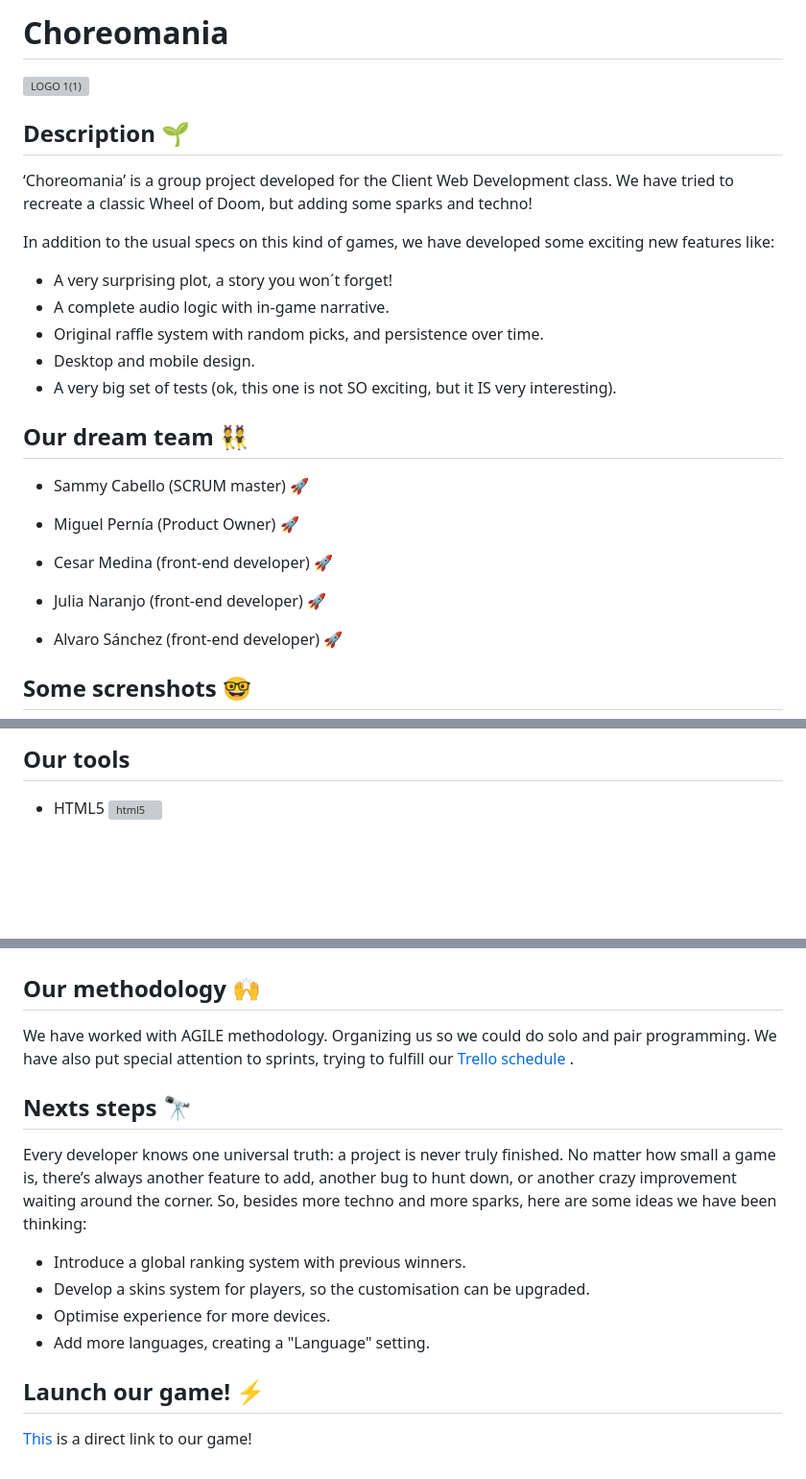
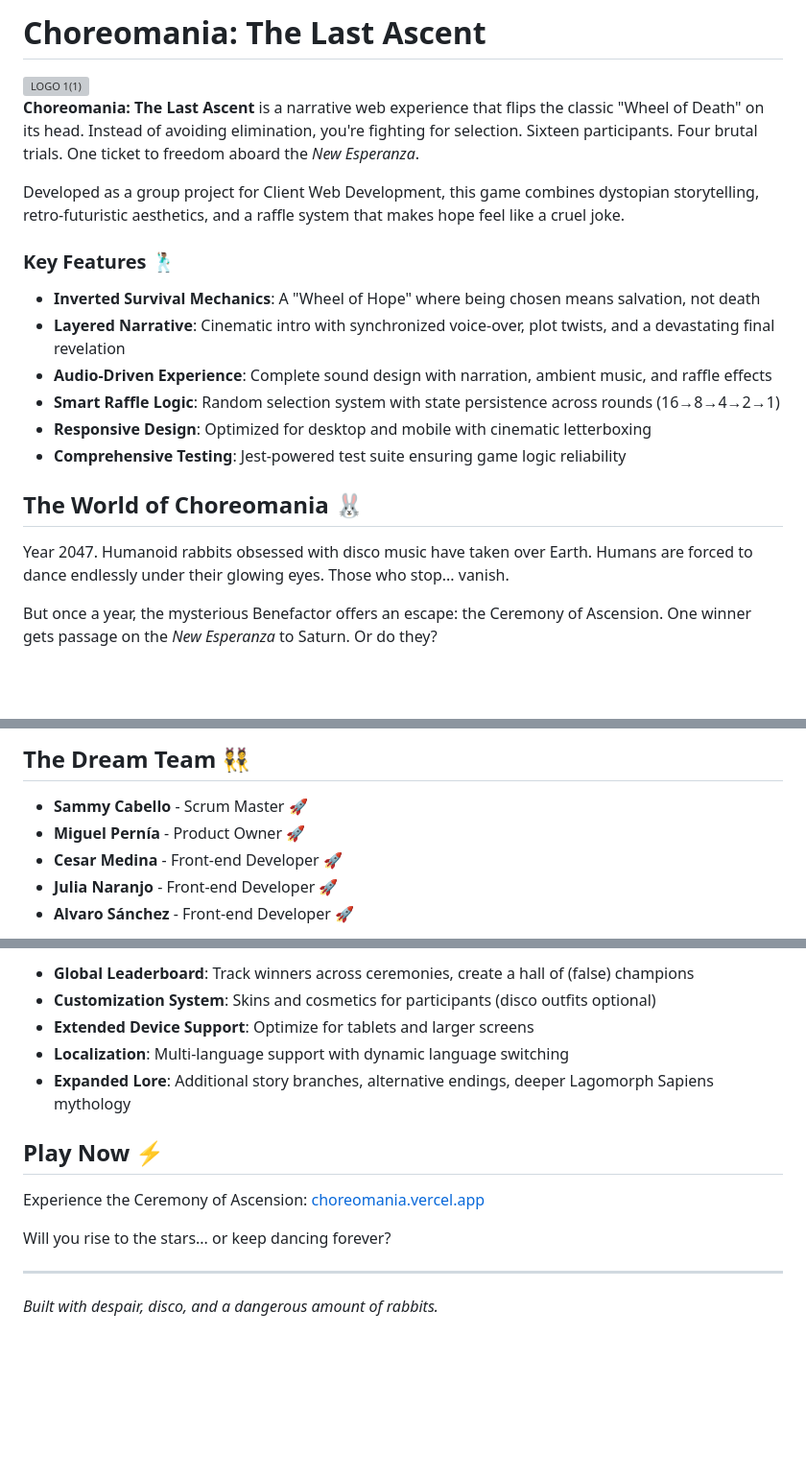
Before and after one commit to Miguelean1/Choreomania, a Markdown page: README.md, 3 parts joined by grey strips. Shown at 96% size. Rendered like a GitHub page; blank space fills up the shorter version; grey boxes are pictures that could not be loaded.

Commit message:
refactor README.md for clarity and consistency

```diff
--- a/README.md
+++ b/README.md
@@ -1,31 +1,25 @@
-# Choreomania
+# Choreomania: The Last Ascent
 
 <img width="427" height="350" alt="LOGO 1(1)" src="https://github.com/user-attachments/assets/bfa40459-5065-4638-af67-1c49eca864c5" />
 
-## Description 🌱
-
-‘Choreomania’ is a group project developed for the Client Web Development class. We have tried to recreate a classic Wheel of Doom, but adding some sparks and techno!
-
-In addition to the usual specs on this kind of games, we have developed some exciting new features like:
-
-* A very surprising plot, a story you won´t forget!
-* A complete audio logic with in-game narrative.
-* Original raffle system with random picks, and persistence over time.
-* Desktop and mobile design.
-* A very big set of tests (ok, this one is not SO exciting, but it IS very interesting).
 
 
-## Our dream team 👯
+**Choreomania: The Last Ascent** is a narrative web experience that flips the classic "Wheel of Death" on its head. Instead of avoiding elimination, you're fighting for selection. Sixteen participants. Four brutal trials. One ticket to freedom aboard the *New Esperanza*.
 
-* Sammy Cabello (SCRUM master) [:rocket:](https://github.com/sammytsukino)
+Developed as a group project for Client Web Development, this game combines dystopian storytelling, retro-futuristic aesthetics, and a raffle system that makes hope feel like a cruel joke.
 
-* Miguel Pernía (Product Owner) [:rocket:](https://github.com/Miguelean1)
+### Key Features 🕺🏽
 
-* Cesar Medina (front-end developer) [:rocket:](https://github.com/CesarMed06)
+* **Inverted Survival Mechanics**: A "Wheel of Hope" where being chosen means salvation, not death
+* **Layered Narrative**: Cinematic intro with synchronized voice-over, plot twists, and a devastating final revelation
+* **Audio-Driven Experience**: Complete sound design with narration, ambient music, and raffle effects
+* **Smart Raffle Logic**: Random selection system with state persistence across rounds (16→8→4→2→1)
+* **Responsive Design**: Optimized for desktop and mobile with cinematic letterboxing
+* **Comprehensive Testing**: Jest-powered test suite ensuring game logic reliability
 
-* Julia Naranjo (front-end developer) [:rocket:](https://github.com/Juls010)
+## The World of Choreomania 🐰
 
-*  Alvaro Sánchez (front-end developer) [:rocket:](https://github.com/alvaroosanchezz34)
+Year 2047. Humanoid rabbits obsessed with disco music have taken over Earth. Humans are forced to dance endlessly under their glowing eyes. Those who stop... vanish.
 
-## Some screnshots 🤓
+But once a year, the mysterious Benefactor offers an escape: the Ceremony of Ascension. One winner gets passage on the *New Esperanza* to Saturn. Or do they?
 
@@ -36,5 +27,9 @@ In addition to the usual specs on this kind of games, we have developed some exc
 
-## Our tools
+## The Dream Team 👯
 
-* HTML5 <img width="25" height="25" alt="html5" src="https://upload.wikimedia.org/wikipedia/commons/6/61/HTML5_logo_and_wordmark.svg" />
+* **Sammy Cabello** - Scrum Master [:rocket:](https://github.com/sammytsukino)
+* **Miguel Pernía** - Product Owner [:rocket:](https://github.com/Miguelean1)
+* **Cesar Medina** - Front-end Developer [:rocket:](https://github.com/CesarMed06)
+* **Julia Naranjo** - Front-end Developer [:rocket:](https://github.com/Juls010)
+* **Alvaro Sánchez** - Front-end Developer [:rocket:](https://github.com/alvaroosanchezz34)
 
@@ -56,20 +65,16 @@ In addition to the usual specs on this kind of games, we have developed some exc
 
+* **Global Leaderboard**: Track winners across ceremonies, create a hall of (false) champions
+* **Customization System**: Skins and cosmetics for participants (disco outfits optional)
+* **Extended Device Support**: Optimize for tablets and larger screens
+* **Localization**: Multi-language support with dynamic language switching
+* **Expanded Lore**: Additional story branches, alternative endings, deeper Lagomorph Sapiens mythology
 
+## Play Now ⚡
 
-## Our methodology 🙌
+Experience the Ceremony of Ascension: [choreomania.vercel.app](https://choreomania.vercel.app/main/welcome.html)
 
-We have worked with AGILE methodology. Organizing us so we could do solo and pair programming. We have also put special attention to sprints, trying to fulfill our [Trello schedule](https://trello.com/b/2VTaF0sd/choreomania-the-last-ascent) .
+Will you rise to the stars... or keep dancing forever?
 
-## Nexts steps 🔭
+---
 
-Every developer knows one universal truth: a project is never truly finished. No matter how small a game is, there’s always another feature to add,
-another bug to hunt down, or another crazy improvement waiting around the corner. So, besides more techno and more sparks, here are some ideas we have been thinking:
-
-* Introduce a global ranking system with previous winners.
-* Develop a skins system for players, so the customisation can be upgraded.
-* Optimise experience for more devices.
-* Add more languages, creating a "Language" setting.
-
-## Launch our game! ⚡
-
-[This](https://choreomania.vercel.app/main/welcome.html) is a direct link to our game!
+*Built with despair, disco, and a dangerous amount of rabbits.*
```
Also changed, not shown: other parts of README.md (+21 -10 lines).
